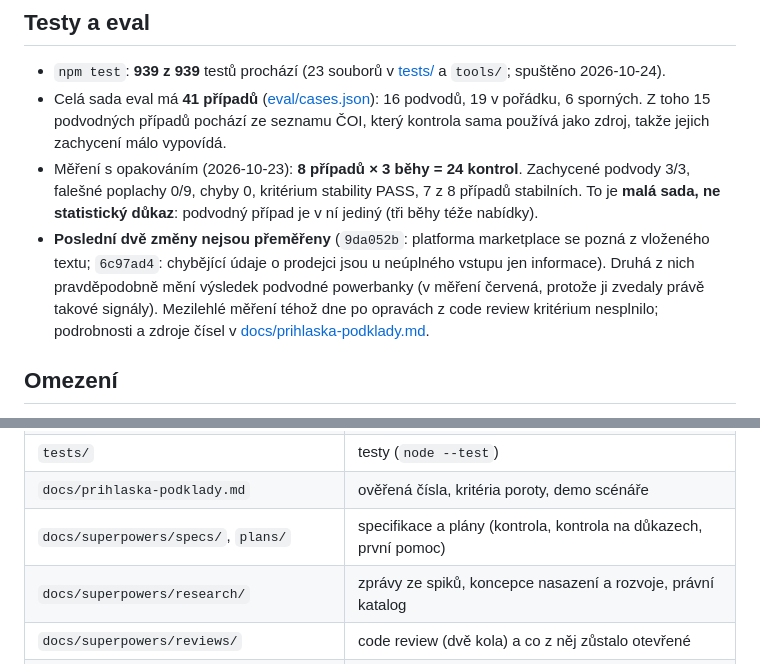
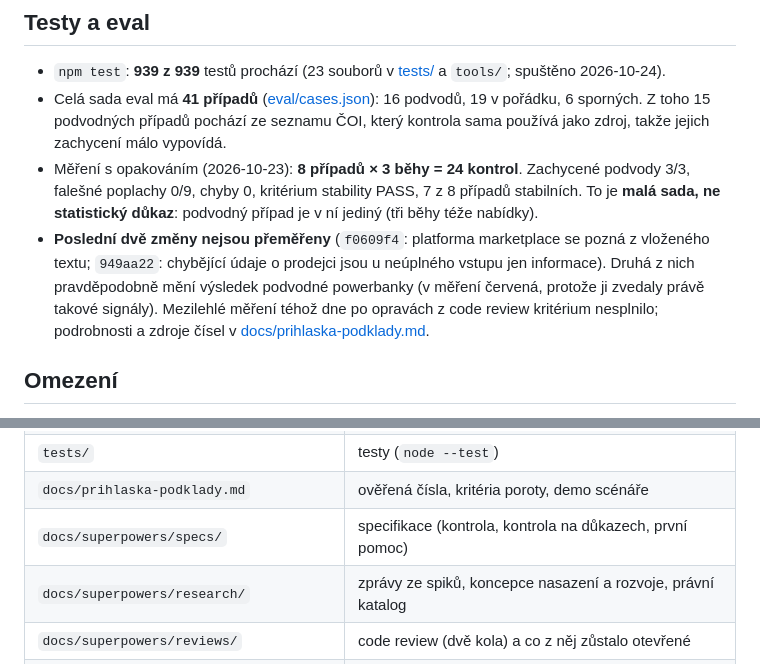
Before and after one commit to xciklv/nakupni_semafor_CAUI, a Markdown page: README.md, 2 parts joined by grey strips. Drawn GitHub-style.

Commit message:
docs: odkazy na commity po přepsání historie, odstraněny odkazy na pracovní soubory
Co-Authored-By: Claude Sonnet 5.5 <noreply@anthropic.com>

```diff
--- a/README.md
+++ b/README.md
@@ -152,7 +152,7 @@ Jedna kontrola stojí **asi 0,01–0,03 USD** (textová s Haiku nejméně, s vě
 - `npm test`: **939 z 939** testů prochází (23 souborů v [tests/](tests/) a `tools/`; spuštěno 2026-10-24).
 - Celá sada eval má **41 případů** ([eval/cases.json](eval/cases.json)): 16 podvodů, 19 v pořádku, 6 sporných. Z toho 15 podvodných případů pochází ze seznamu ČOI, který kontrola sama používá jako zdroj, takže jejich zachycení málo vypovídá.
 - Měření s opakováním (2026-10-23): **8 případů × 3 běhy = 24 kontrol**. Zachycené podvody 3/3, falešné poplachy 0/9, chyby 0, kritérium stability PASS, 7 z 8 případů stabilních. To je **malá sada, ne statistický důkaz**: podvodný případ je v ní jediný (tři běhy téže nabídky).
-- **Poslední dvě změny nejsou přeměřeny** (`9da052b`: platforma marketplace se pozná z vloženého textu; `6c97ad4`: chybějící údaje o prodejci jsou u neúplného vstupu jen informace). Druhá z nich pravděpodobně mění výsledek podvodné powerbanky (v měření červená, protože ji zvedaly právě takové signály). Mezilehlé měření téhož dne po opravách z code review kritérium nesplnilo; podrobnosti a zdroje čísel v [docs/prihlaska-podklady.md](docs/prihlaska-podklady.md#reálná-čísla).
+- **Poslední dvě změny nejsou přeměřeny** (`f0609f4`: platforma marketplace se pozná z vloženého textu; `949aa22`: chybějící údaje o prodejci jsou u neúplného vstupu jen informace). Druhá z nich pravděpodobně mění výsledek podvodné powerbanky (v měření červená, protože ji zvedaly právě takové signály). Mezilehlé měření téhož dne po opravách z code review kritérium nesplnilo; podrobnosti a zdroje čísel v [docs/prihlaska-podklady.md](docs/prihlaska-podklady.md#reálná-čísla).
 
 ## Omezení
 
@@ -201,7 +201,7 @@ Ze spec [kontrola na důkazech](docs/superpowers/specs/2026-10-20-kontrola-na-du
 | `eval/` | testovací sada, vyhodnocení a kritérium stability |
 | `tests/` | testy (`node --test`) |
 | `docs/prihlaska-podklady.md` | ověřená čísla, kritéria poroty, demo scénáře |
-| `docs/superpowers/specs/`, `plans/` | specifikace a plány (kontrola, kontrola na důkazech, první pomoc) |
+| `docs/superpowers/specs/` | specifikace (kontrola, kontrola na důkazech, první pomoc) |
 | `docs/superpowers/research/` | zprávy ze spiků, koncepce nasazení a rozvoje, právní katalog |
 | `docs/superpowers/reviews/` | code review (dvě kola) a co z něj zůstalo otevřené |
 | `LICENSE` | Apache-2.0 |
```
